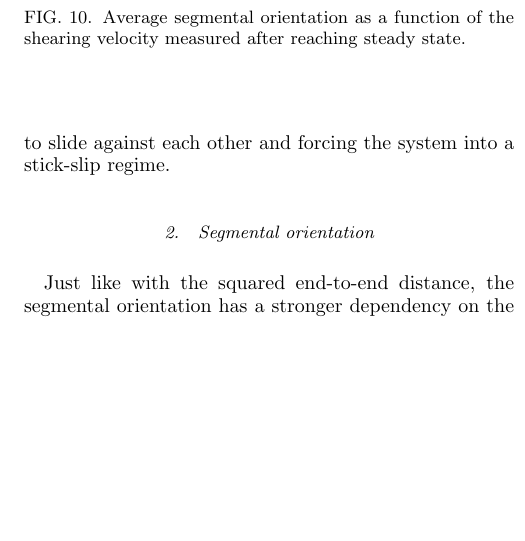
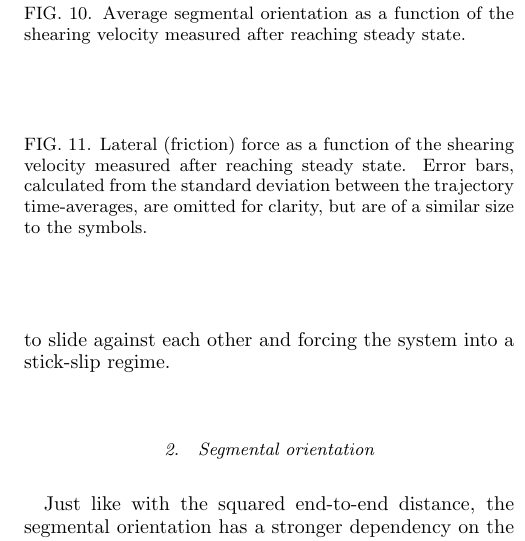
Before and after one commit to sebastianecheverrir/Alkanes, a LaTeX paper (main.tex): part of one column of page 7 of 7, cut so that both start at the same text, the shorter picture padded with empty space. Compiled offline with pdfLaTeX.

Commit message:
commit Sebas

```diff
--- a/main.tex
+++ b/main.tex
@@ -818,8 +818,49 @@ There is a reduction of  $\left<P_{2}^{xz} \right> $ with the increase of veloci
  \end{figure}
 
 
+%%%%%%%%%%%%%%%%%%%%%%%%%%%%%%%%%%%
+
+\subsubsection{Lateral (Friction) force}
+
+For the lateral (friction) force the following trends have been identified (see Figure \ref{fig:FL_v}):
+
+\pgfmathsetmacro{\SERFigwidth}{.035\linewidth}
+\pgfmathsetmacro{\SERFigheight}{.026\linewidth}
+\begin{figure}
+    	\begin{center}
+		\begin{gnuplot}[terminal=epslatex, terminaloptions={size \SERFigwidth cm, \SERFigheight cm color solid}]
+			set key above
+			set xlabel  "x Velocity $\\left[ \\SI{}{\\meter\\per\\second} \\right]$"
+			set ylabel "$F_L \\, [\\SI{}{\\mega\\pascal}]$"
+			set key noautotitle
+			p [:110][]	'Data/Shear/Compiled_e2e2_v.plot8.plot' i 0 u ($3):($4):($5) w p title "$\\SI{0.5}{\\giga\\pascal}$" lt 1 lc 0 ps 2,\
+				'Data/Shear/Compiled_e2e2_v.plot8.plot' i 1 u ($3):($4):($5) w p title  "$\\SI{1.0}{\\giga\\pascal}$" lt 2 lc 0 ps 2,\
+				'Data/Shear/Compiled_e2e2_v.plot8.plot' i 1 u ($3):($4) w l notitle lt 2 lc 1  lw 2 ,\
+				'Data/Shear/Compiled_e2e2_v.plot8.plot' i 2 u ($3):($4):($5) w p title  "$\\SI{1.5}{\\giga\\pascal}$" lt 3 lc 0 ps 2,\
+				'Data/Shear/Compiled_e2e2_v.plot8.plot' i 2 u ($3):($4) w l notitle lt 3 lc 1 lw 2 ,\
+				'Data/Shear/Compiled_e2e2_v.plot8.plot' i 3 u ($3):($4):($5) w p notitle lt 1 lc 0 ps 2 ,\
+				'Data/Shear/Compiled_e2e2_v.plot8.plot' i 0 u ($3):($4) w l title "C16" lt 1 lc 1 lw 2 ,\
+				'Data/Shear/Compiled_e2e2_v.plot8.plot' i 3 u ($3):($4) w l title "C30" lt 1 lc 2 lw 2 ,\
+				'Data/Shear/Compiled_e2e2_v.plot8.plot' i 4 u ($3):($4) w l notitle lt 2 lc 2 lw 2 ,\
+				'Data/Shear/Compiled_e2e2_v.plot8.plot' i 4 u ($3):($4):($5) w p notitle lt 2 lc 0 ps 2,\
+				'Data/Shear/Compiled_e2e2_v.plot8.plot' i 5 u ($3):($4) w l notitle lt 3 lc 2 lw 2 ,\
+				'Data/Shear/Compiled_e2e2_v.plot8.plot' i 5 u ($3):($4):($5) w p notitle lt 3 lc 0 ps 2 ,\
+				'Data/Shear/Compiled_e2e2_v.plot8.plot' i 6 u ($3):($4):($5) w p notitle lt 1 lc 0 ps 2 ,\
+				'Data/Shear/Compiled_e2e2_v.plot8.plot' i 6 u ($3):($4) w l title 'C60' lt 1 lc 3 lw 2 ,\
+				'Data/Shear/Compiled_e2e2_v.plot8.plot' i 7 u ($3):($4) w l notitle  lt 2 lc 3 lw 2 ,\
+				'Data/Shear/Compiled_e2e2_v.plot8.plot' i 7 u ($3):($4):($5) w p notitle  lt 2 lc 0 ps 2,\
+				'Data/Shear/Compiled_e2e2_v.plot8.plot' i 8 u ($3):($4) w l notitle  lt 3 lc 3 lw 2 ,\
+				'Data/Shear/Compiled_e2e2_v.plot8.plot' i 8 u ($3):($4):($5) w p notitle  lt 3 lc 0 ps 2,\
+		\end{gnuplot}
+		\caption{Lateral (friction) force as a function of the shearing velocity measured after reaching steady state. Error bars, calculated from the standard deviation between the trajectory time-averages, are omitted for clarity, but are of a similar size to the symbols.}
+		\label{fig:FL_v}
+	\end{center}
+ \end{figure}
 
 
+First, higher pressures result on higher lateral (friction) forces, consistent with Amontons' first law for dry friction that postulates that the force of friction is directly proportional to the applied load.
+
+Second, in general, longer chains generate more friction than shorter chains (due to their higher viscosities)  by  generating larger amounts of viscous drag  --viscous drag can be interpreted as the force of friction caused by a a flowing fluid. Nevertheless,  at higher velocities the  lateral (friction) force is almost independent of the chain length. This behaviour can be explained by comparing  the velocity profiles of two limiting cases: C60 and C16 at a pressure of \SI{1.5}{\giga\pascal}, see Figure  \ref{fig:VelProfFL}. At higher shearing velocities  $\left( \SI{100}{\meter\per\second}\right)$, the velocity profiles are very similar and they superimpose on each other: for both chain lengths, the velocity changes linearly   between the surfaces resulting in similar lateral (friction) forces.
 
 
 
```
